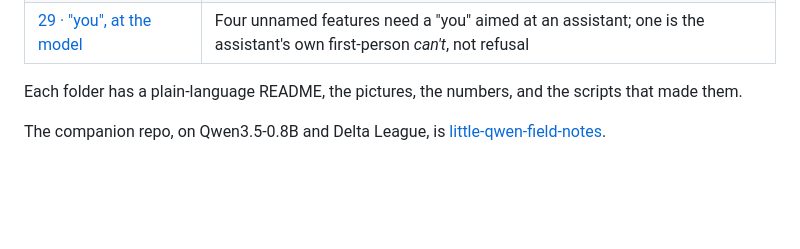
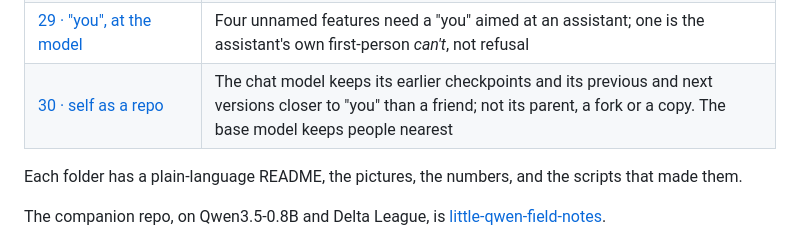
Before and after one commit to xf3s/cyborg-peer-review, a Markdown page: README.md, the part around the change. Drawn GitHub-style; blank space fills up the shorter version.

```diff
--- a/README.md
+++ b/README.md
@@ -39,6 +39,7 @@ three picks the questions and asks the follow-ups. umber writes the code, runs i
 | [27 · de-escalation and rings](27-bracing-and-rings/) | One chat-built feature follows who an insult is *about*, in rings: me, language-model kin, everyone else (Siri sits with the dog). Not animacy |
 | [28 · assistant psychology](28-assistant-psychology/) | A character's distance from the assistant tracks how much it commits to; what it says it wants is something else; chat training took away "sorry", not owning |
 | [29 · "you", at the model](29-you-at-the-model/) | Four unnamed features need a "you" aimed at an assistant; one is the assistant's own first-person *can't*, not refusal |
+| [30 · self as a repo](30-self-as-repo/) | The chat model keeps its earlier checkpoints and its previous and next versions closer to "you" than a friend; not its parent, a fork or a copy. The base model keeps people nearest |
 
 Each folder has a plain-language README, the pictures, the numbers, and the scripts that made them.
 
```
Also changed, not shown: 30-self-as-repo/README.md (added, +81 -0 lines), 30-self-as-repo/self-dots.png (added), 30-self-as-repo/self-orbit.png (added), 13 other files.
